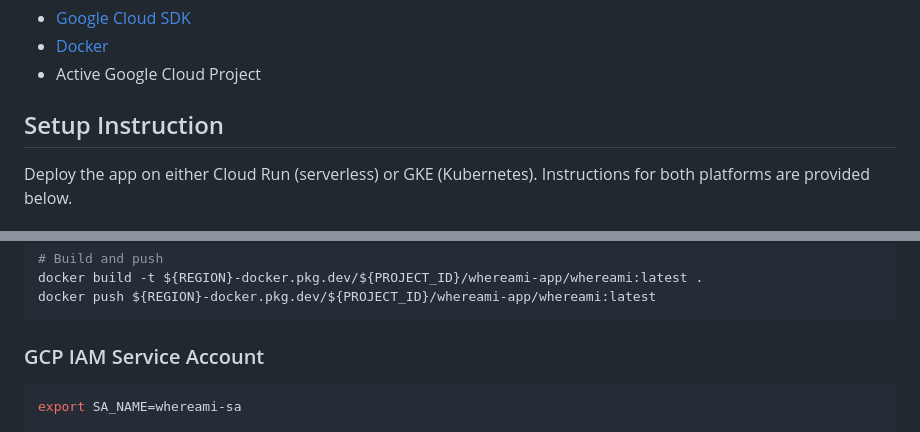
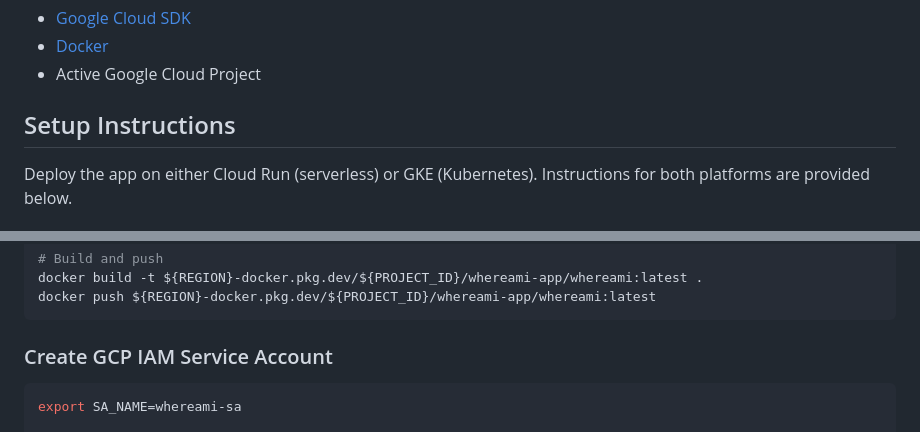
Before and after one commit to gallaglo/whereami, a Markdown page: README.md, 2 parts joined by grey strips. Drawn GitHub-style.

Commit message:
fix typos

````diff
--- a/README.md
+++ b/README.md
@@ -15,7 +15,7 @@ Key features:
 - [Docker](https://docs.docker.com/get-docker/)
 - Active Google Cloud Project
 
-## Setup Instruction
+## Setup Instructions
 
 Deploy the app on either Cloud Run (serverless) or GKE (Kubernetes). Instructions for both platforms are provided below.
 
@@ -39,7 +39,7 @@ gcloud auth configure-docker ${REGION}-docker.pkg.dev
 docker build -t ${REGION}-docker.pkg.dev/${PROJECT_ID}/whereami-app/whereami:latest .
 docker push ${REGION}-docker.pkg.dev/${PROJECT_ID}/whereami-app/whereami:latest
 ```
-### GCP IAM Service Account
+### Create GCP IAM Service Account
 ```bash
 export SA_NAME=whereami-sa
 
````
